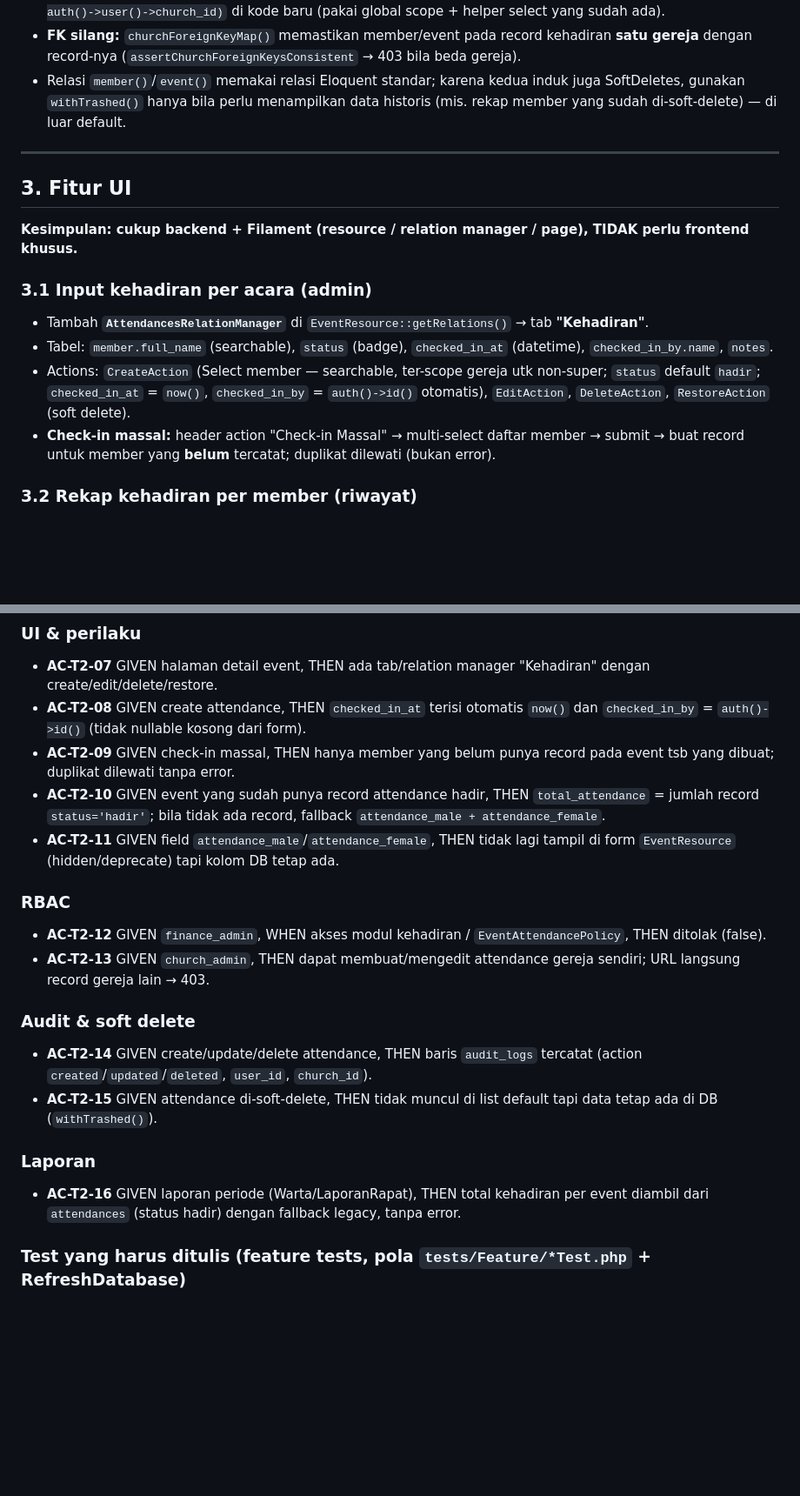
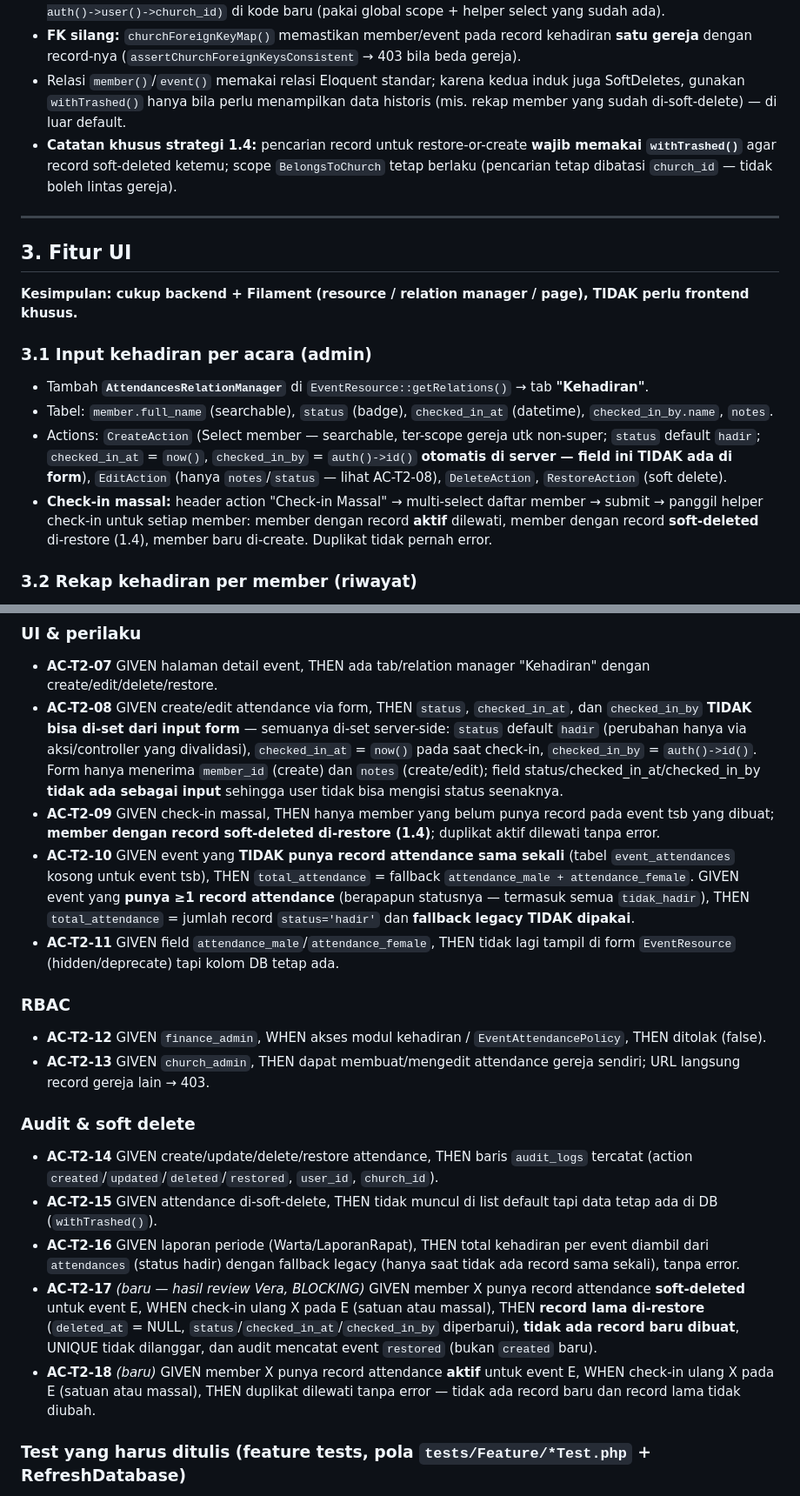
Before and after one commit to anonimak/portal-gereja, a Markdown page: analisis/SPEC-FASE2-T2.md, 2 parts joined by grey strips. Shown at 87% size. Drawn GitHub-style; blank space fills up the shorter version.

```diff
--- a/analisis/SPEC-FASE2-T2.md
+++ b/analisis/SPEC-FASE2-T2.md
@@ -85,6 +107,7 @@ class EventAttendance extends Model
 - **Scope default:** otomatis ter-scope `church_id` lewat global scope `BelongsToChurch` — non-`super_admin` hanya melihat gereja sendiri, `super_admin` melihat semua. **Tidak boleh** ada query manual `where('church_id', auth()->user()->church_id)` di kode baru (pakai global scope + helper select yang sudah ada).
 - **FK silang:** `churchForeignKeyMap()` memastikan member/event pada record kehadiran **satu gereja** dengan record-nya (`assertChurchForeignKeysConsistent` → 403 bila beda gereja).
 - Relasi `member()`/`event()` memakai relasi Eloquent standar; karena kedua induk juga SoftDeletes, gunakan `withTrashed()` hanya bila perlu menampilkan data historis (mis. rekap member yang sudah di-soft-delete) — di luar default.
+- **Catatan khusus strategi 1.4:** pencarian record untuk restore-or-create **wajib memakai `withTrashed()`** agar record soft-deleted ketemu; scope `BelongsToChurch` tetap berlaku (pencarian tetap dibatasi `church_id` — tidak boleh lintas gereja).
 
 ---
 
@@ -95,8 +118,8 @@ class EventAttendance extends Model
 ### 3.1 Input kehadiran per acara (admin)
 - Tambah **`AttendancesRelationManager`** di `EventResource::getRelations()` → tab **"Kehadiran"**.
 - Tabel: `member.full_name` (searchable), `status` (badge), `checked_in_at` (datetime), `checked_in_by.name`, `notes`.
-- Actions: `CreateAction` (Select member — searchable, ter-scope gereja utk non-super; `status` default `hadir`; `checked_in_at` = `now()`, `checked_in_by` = `auth()->id()` otomatis), `EditAction`, `DeleteAction`, `RestoreAction` (soft delete).
-- **Check-in massal:** header action "Check-in Massal" → multi-select daftar member → submit → buat record untuk member yang **belum** tercatat; duplikat dilewati (bukan error).
+- Actions: `CreateAction` (Select member — searchable, ter-scope gereja utk non-super; `status` default `hadir`; `checked_in_at` = `now()`, `checked_in_by` = `auth()->id()` **otomatis di server — field ini TIDAK ada di form**), `EditAction` (hanya `notes`/`status` — lihat AC-T2-08), `DeleteAction`, `RestoreAction` (soft delete).
+- **Check-in massal:** header action "Check-in Massal" → multi-select daftar member → submit → panggil helper check-in untuk setiap member: member dengan record **aktif** dilewati, member dengan record **soft-deleted** di-restore (1.4), member baru di-create. Duplikat tidak pernah error.
 
 ### 3.2 Rekap kehadiran per member (riwayat)
 - Relation manager **"Riwayat Kehadiran"** di `MemberResource` (atau satu `AttendancesRelationManager` yang dipakai di kedua resource dengan konfigurasi berbeda).
@@ -139,9 +162,9 @@ Ikuti pola `TenantPolicy` yang sudah ada:
 
 ### UI & perilaku
 - **AC-T2-07** GIVEN halaman detail event, THEN ada tab/relation manager "Kehadiran" dengan create/edit/delete/restore.
-- **AC-T2-08** GIVEN create attendance, THEN `checked_in_at` terisi otomatis `now()` dan `checked_in_by` = `auth()->id()` (tidak nullable kosong dari form).
-- **AC-T2-09** GIVEN check-in massal, THEN hanya member yang belum punya record pada event tsb yang dibuat; duplikat dilewati tanpa error.
-- **AC-T2-10** GIVEN event yang sudah punya record attendance hadir, THEN `total_attendance` = jumlah record `status='hadir'`; bila tidak ada record, fallback `attendance_male + attendance_female`.
+- **AC-T2-08** GIVEN create/edit attendance via form, THEN `status`, `checked_in_at`, dan `checked_in_by` **TIDAK bisa di-set dari input form** — semuanya di-set server-side: `status` default `hadir` (perubahan hanya via aksi/controller yang divalidasi), `checked_in_at` = `now()` pada saat check-in, `checked_in_by` = `auth()->id()`. Form hanya menerima `member_id` (create) dan `notes` (create/edit); field status/checked_in_at/checked_in_by **tidak ada sebagai input** sehingga user tidak bisa mengisi status seenaknya.
+- **AC-T2-09** GIVEN check-in massal, THEN hanya member yang belum punya record pada event tsb yang dibuat; **member dengan record soft-deleted di-restore (1.4)**; duplikat aktif dilewati tanpa error.
+- **AC-T2-10** GIVEN event yang **TIDAK punya record attendance sama sekali** (tabel `event_attendances` kosong untuk event tsb), THEN `total_attendance` = fallback `attendance_male + attendance_female`. GIVEN event yang **punya ≥1 record attendance** (berapapun statusnya — termasuk semua `tidak_hadir`), THEN `total_attendance` = jumlah record `status='hadir'` dan **fallback legacy TIDAK dipakai**.
 - **AC-T2-11** GIVEN field `attendance_male`/`attendance_female`, THEN tidak lagi tampil di form `EventResource` (hidden/deprecate) tapi kolom DB tetap ada.
 
 ### RBAC
@@ -149,11 +172,11 @@ Ikuti pola `TenantPolicy` yang sudah ada:
 - **AC-T2-13** GIVEN `church_admin`, THEN dapat membuat/mengedit attendance gereja sendiri; URL langsung record gereja lain → 403.
 
 ### Audit & soft delete
-- **AC-T2-14** GIVEN create/update/delete attendance, THEN baris `audit_logs` tercatat (action `created`/`updated`/`deleted`, `user_id`, `church_id`).
+- **AC-T2-14** GIVEN create/update/delete/restore attendance, THEN baris `audit_logs` tercatat (action `created`/`updated`/`deleted`/`restored`, `user_id`, `church_id`).
 - **AC-T2-15** GIVEN attendance di-soft-delete, THEN tidak muncul di list default tapi data tetap ada di DB (`withTrashed()`).
-
-### Laporan
-- **AC-T2-16** GIVEN laporan periode (Warta/LaporanRapat), THEN total kehadiran per event diambil dari `attendances` (status hadir) dengan fallback legacy, tanpa error.
+- **AC-T2-16** GIVEN laporan periode (Warta/LaporanRapat), THEN total kehadiran per event diambil dari `attendances` (status hadir) dengan fallback legacy (hanya saat tidak ada record sama sekali), tanpa error.
+- **AC-T2-17** *(baru — hasil review Vera, BLOCKING)* GIVEN member X punya record attendance **soft-deleted** untuk event E, WHEN check-in ulang X pada E (satuan atau massal), THEN **record lama di-restore** (`deleted_at` = NULL, `status`/`checked_in_at`/`checked_in_by` diperbarui), **tidak ada record baru dibuat**, UNIQUE tidak dilanggar, dan audit mencatat event `restored` (bukan `created` baru).
+- **AC-T2-18** *(baru)* GIVEN member X punya record attendance **aktif** untuk event E, WHEN check-in ulang X pada E (satuan atau massal), THEN duplikat dilewati tanpa error — tidak ada record baru dan record lama tidak diubah.
 
 ### Test yang harus ditulis (feature tests, pola `tests/Feature/*Test.php` + RefreshDatabase)
 1. `test_attendance_create_dan_relasi_terisi` (AC-08)
```
Also changed, not shown: other parts of analisis/SPEC-FASE2-T2.md (+36 -8 lines).
